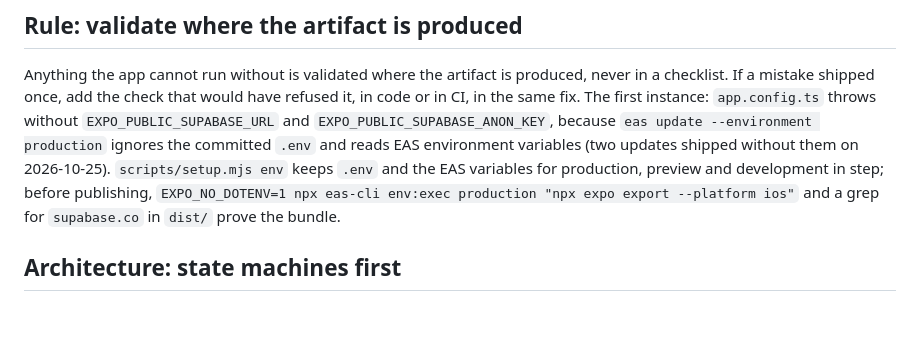
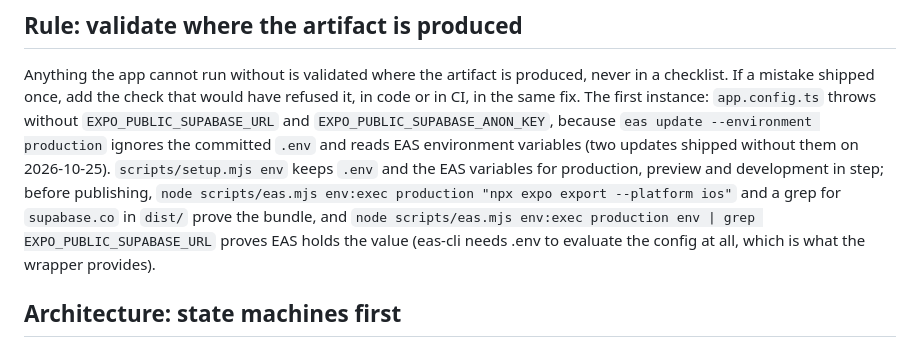
Before and after one commit to sandstreampop/boels-bokklubb, a Markdown page: CLAUDE.md, the part around the change. Drawn GitHub-style; blank space fills up the shorter version.

Commit message:
CLAUDE.md: the bundle proof goes through scripts/eas.mjs
Co-Authored-By: Claude Fable 5.1 <noreply@anthropic.com>
Claude-Session: https://claude.ai/code/session_01Aiefn6dNuQbovUehdMs3Cv

```diff
--- a/CLAUDE.md
+++ b/CLAUDE.md
@@ -42,8 +42,10 @@ in the same fix. The first instance: `app.config.ts` throws without `EXPO_PUBLIC
 `EXPO_PUBLIC_SUPABASE_ANON_KEY`, because `eas update --environment production` ignores the
 committed `.env` and reads EAS environment variables (two updates shipped without them on
 2026-10-25). `scripts/setup.mjs env` keeps `.env` and the EAS variables for production, preview and
-development in step; before publishing, `EXPO_NO_DOTENV=1 npx eas-cli env:exec production "npx expo
-export --platform ios"` and a grep for `supabase.co` in `dist/` prove the bundle.
+development in step; before publishing, `node scripts/eas.mjs env:exec production "npx expo export
+--platform ios"` and a grep for `supabase.co` in `dist/` prove the bundle, and `node scripts/eas.mjs
+env:exec production env | grep EXPO_PUBLIC_SUPABASE_URL` proves EAS holds the value (eas-cli needs
+.env to evaluate the config at all, which is what the wrapper provides).
 
 ## Architecture: state machines first
 
```
